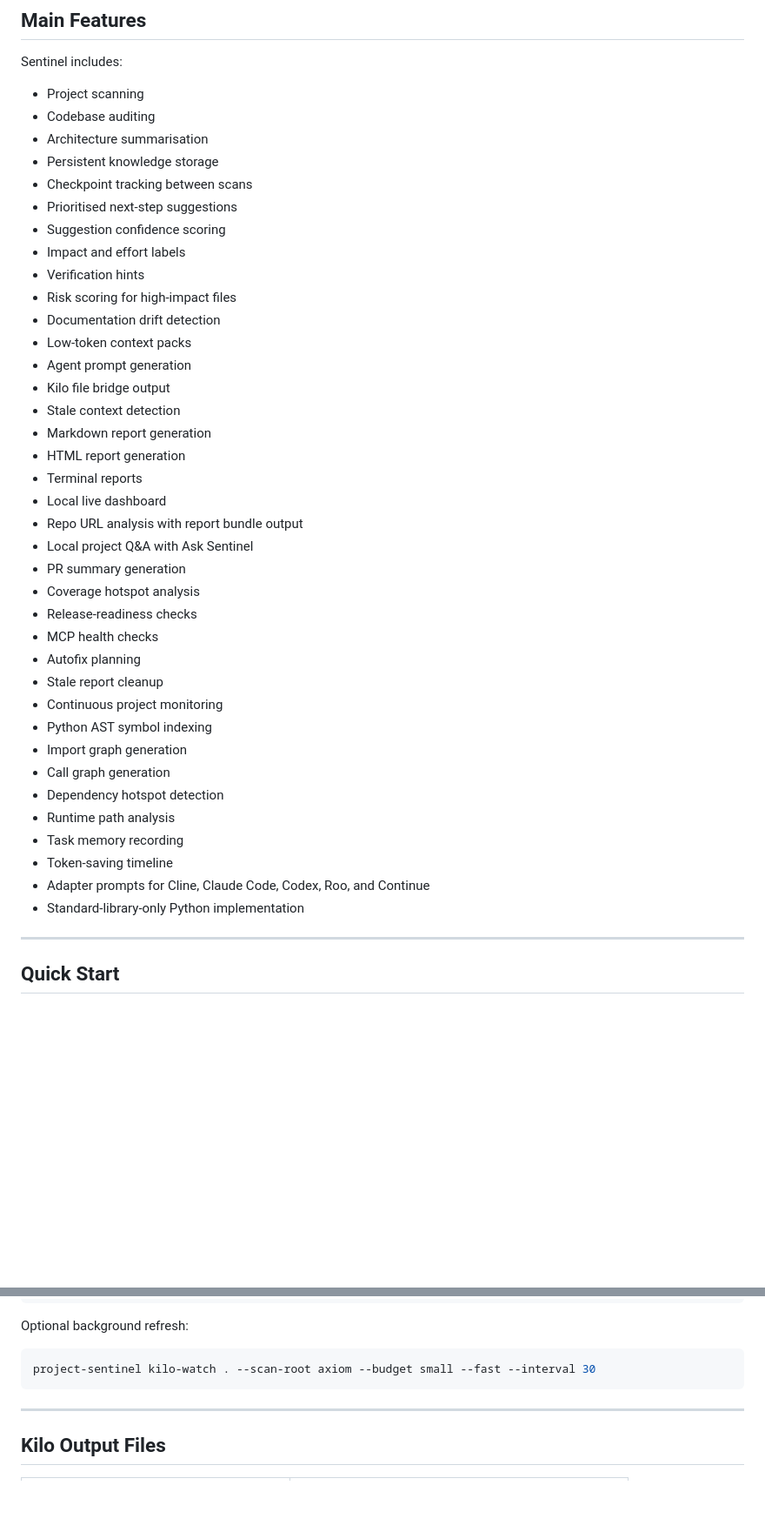
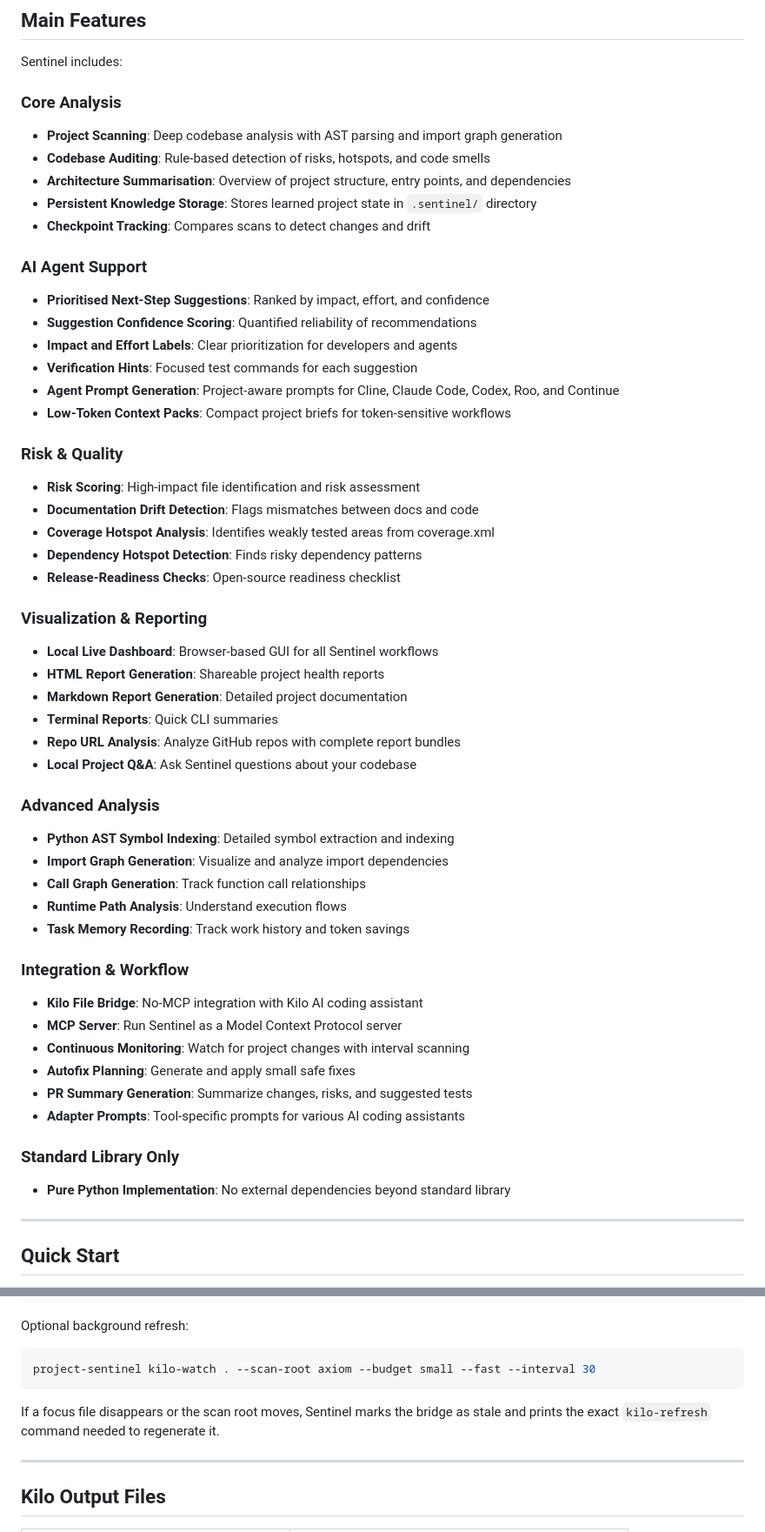
Before and after one commit to Ntooxx/Sentinel, a Markdown page: README.md, 2 parts joined by grey strips. Shown at 87% size. Drawn GitHub-style; blank space fills up the shorter version.

Commit message:
Update README with recent project changes and features

````diff
--- a/README.md
+++ b/README.md
@@ -156,43 +156,53 @@ Use Sentinel when you want:
 
 Sentinel includes:
 
-- Project scanning
-- Codebase auditing
-- Architecture summarisation
-- Persistent knowledge storage
-- Checkpoint tracking between scans
-- Prioritised next-step suggestions
-- Suggestion confidence scoring
-- Impact and effort labels
-- Verification hints
-- Risk scoring for high-impact files
-- Documentation drift detection
-- Low-token context packs
-- Agent prompt generation
-- Kilo file bridge output
-- Stale context detection
-- Markdown report generation
-- HTML report generation
-- Terminal reports
-- Local live dashboard
-- Repo URL analysis with report bundle output
-- Local project Q&A with Ask Sentinel
-- PR summary generation
-- Coverage hotspot analysis
-- Release-readiness checks
-- MCP health checks
-- Autofix planning
-- Stale report cleanup
-- Continuous project monitoring
-- Python AST symbol indexing
-- Import graph generation
-- Call graph generation
-- Dependency hotspot detection
-- Runtime path analysis
-- Task memory recording
-- Token-saving timeline
-- Adapter prompts for Cline, Claude Code, Codex, Roo, and Continue
-- Standard-library-only Python implementation
+### Core Analysis
+- **Project Scanning**: Deep codebase analysis with AST parsing and import graph generation
+- **Codebase Auditing**: Rule-based detection of risks, hotspots, and code smells
+- **Architecture Summarisation**: Overview of project structure, entry points, and dependencies
+- **Persistent Knowledge Storage**: Stores learned project state in `.sentinel/` directory
+- **Checkpoint Tracking**: Compares scans to detect changes and drift
+
+### AI Agent Support
+- **Prioritised Next-Step Suggestions**: Ranked by impact, effort, and confidence
+- **Suggestion Confidence Scoring**: Quantified reliability of recommendations
+- **Impact and Effort Labels**: Clear prioritization for developers and agents
+- **Verification Hints**: Focused test commands for each suggestion
+- **Agent Prompt Generation**: Project-aware prompts for Cline, Claude Code, Codex, Roo, and Continue
+- **Low-Token Context Packs**: Compact project briefs for token-sensitive workflows
+
+### Risk & Quality
+- **Risk Scoring**: High-impact file identification and risk assessment
+- **Documentation Drift Detection**: Flags mismatches between docs and code
+- **Coverage Hotspot Analysis**: Identifies weakly tested areas from coverage.xml
+- **Dependency Hotspot Detection**: Finds risky dependency patterns
+- **Release-Readiness Checks**: Open-source readiness checklist
+
+### Visualization & Reporting
+- **Local Live Dashboard**: Browser-based GUI for all Sentinel workflows
+- **HTML Report Generation**: Shareable project health reports
+- **Markdown Report Generation**: Detailed project documentation
+- **Terminal Reports**: Quick CLI summaries
+- **Repo URL Analysis**: Analyze GitHub repos with complete report bundles
+- **Local Project Q&A**: Ask Sentinel questions about your codebase
+
+### Advanced Analysis
+- **Python AST Symbol Indexing**: Detailed symbol extraction and indexing
+- **Import Graph Generation**: Visualize and analyze import dependencies
+- **Call Graph Generation**: Track function call relationships
+- **Runtime Path Analysis**: Understand execution flows
+- **Task Memory Recording**: Track work history and token savings
+
+### Integration & Workflow
+- **Kilo File Bridge**: No-MCP integration with Kilo AI coding assistant
+- **MCP Server**: Run Sentinel as a Model Context Protocol server
+- **Continuous Monitoring**: Watch for project changes with interval scanning
+- **Autofix Planning**: Generate and apply small safe fixes
+- **PR Summary Generation**: Summarize changes, risks, and suggested tests
+- **Adapter Prompts**: Tool-specific prompts for various AI coding assistants
+
+### Standard Library Only
+- **Pure Python Implementation**: No external dependencies beyond standard library
 
 ---
 
@@ -784,6 +828,8 @@ Optional background refresh:
 ```bash
 project-sentinel kilo-watch . --scan-root axiom --budget small --fast --interval 30
 ```
+
+If a focus file disappears or the scan root moves, Sentinel marks the bridge as stale and prints the exact `kilo-refresh` command needed to regenerate it.
 
 ---
 
````
Also changed, not shown: other parts of README.md (+53 -19 lines).
